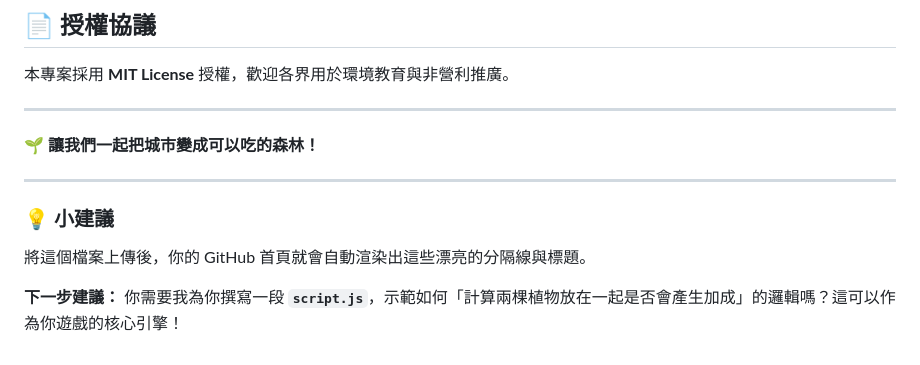
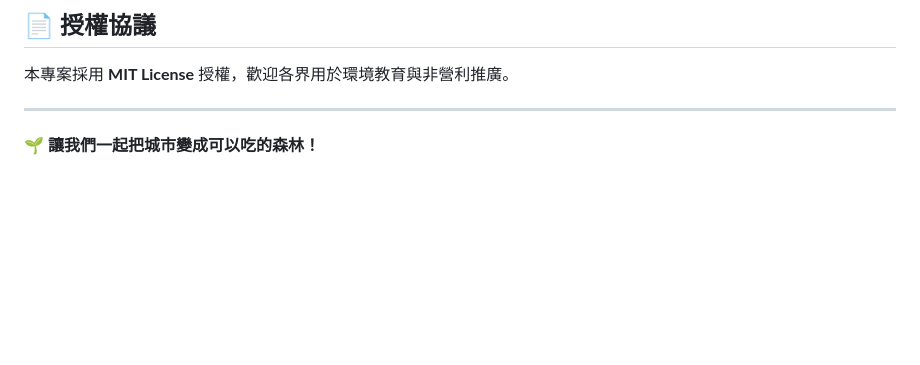
Before and after one commit to darkceller/lumifarm-game, a Markdown page: README.md, the part around the change. GitHub-like rendering; blank space fills up the shorter version.

```diff
--- a/README.md
+++ b/README.md
@@ -85,12 +85,3 @@ fetch('./data/plants_data.json')
 ---
 
 **🌱 讓我們一起把城市變成可以吃的森林！**
-
----
-
-### 💡 小建議
-
-將這個檔案上傳後，你的 GitHub 首頁就會自動渲染出這些漂亮的分隔線與標題。
-
-**下一步建議：**
-你需要我為你撰寫一段 **`script.js`**，示範如何「計算兩棵植物放在一起是否會產生加成」的邏輯嗎？這可以作為你遊戲的核心引擎！
```
